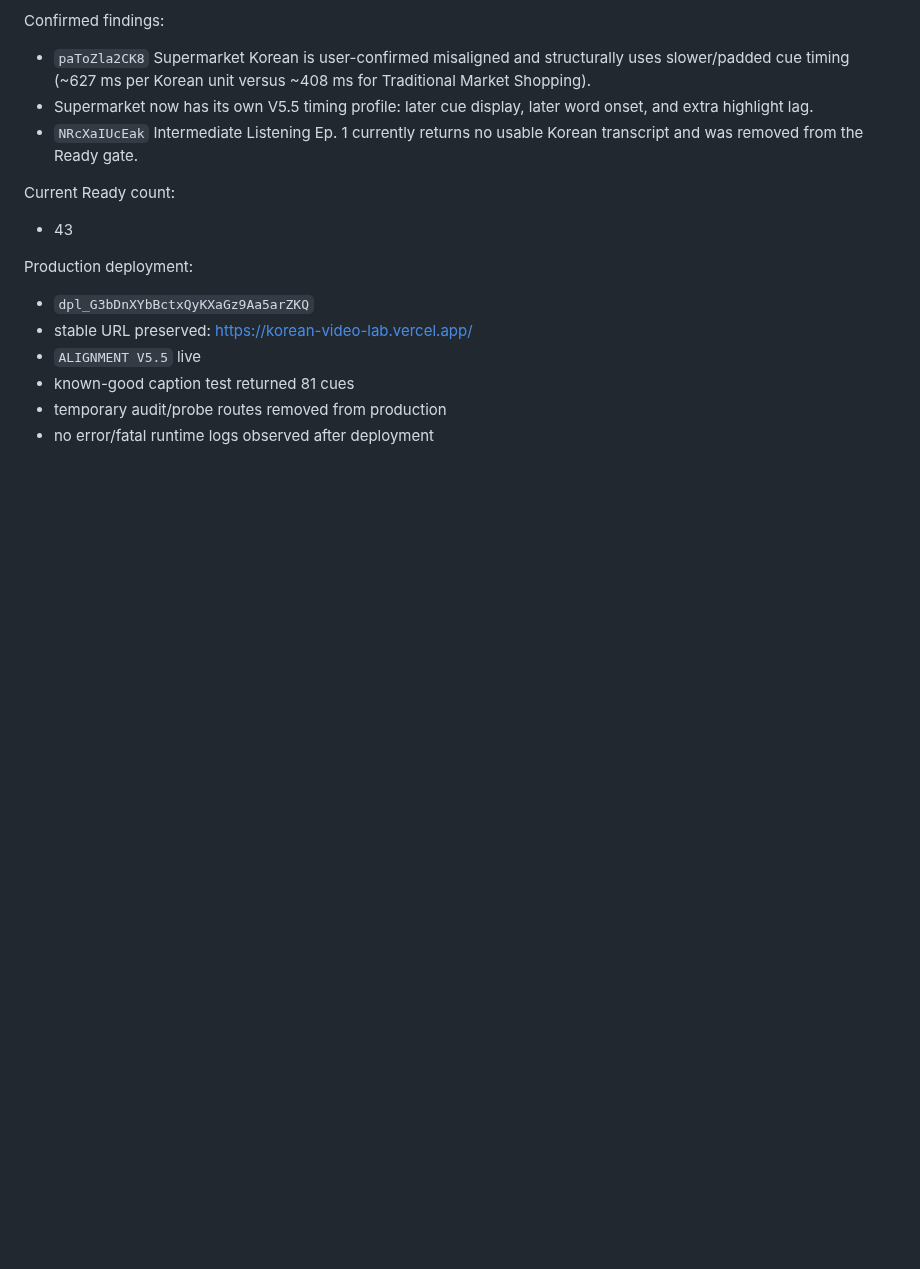
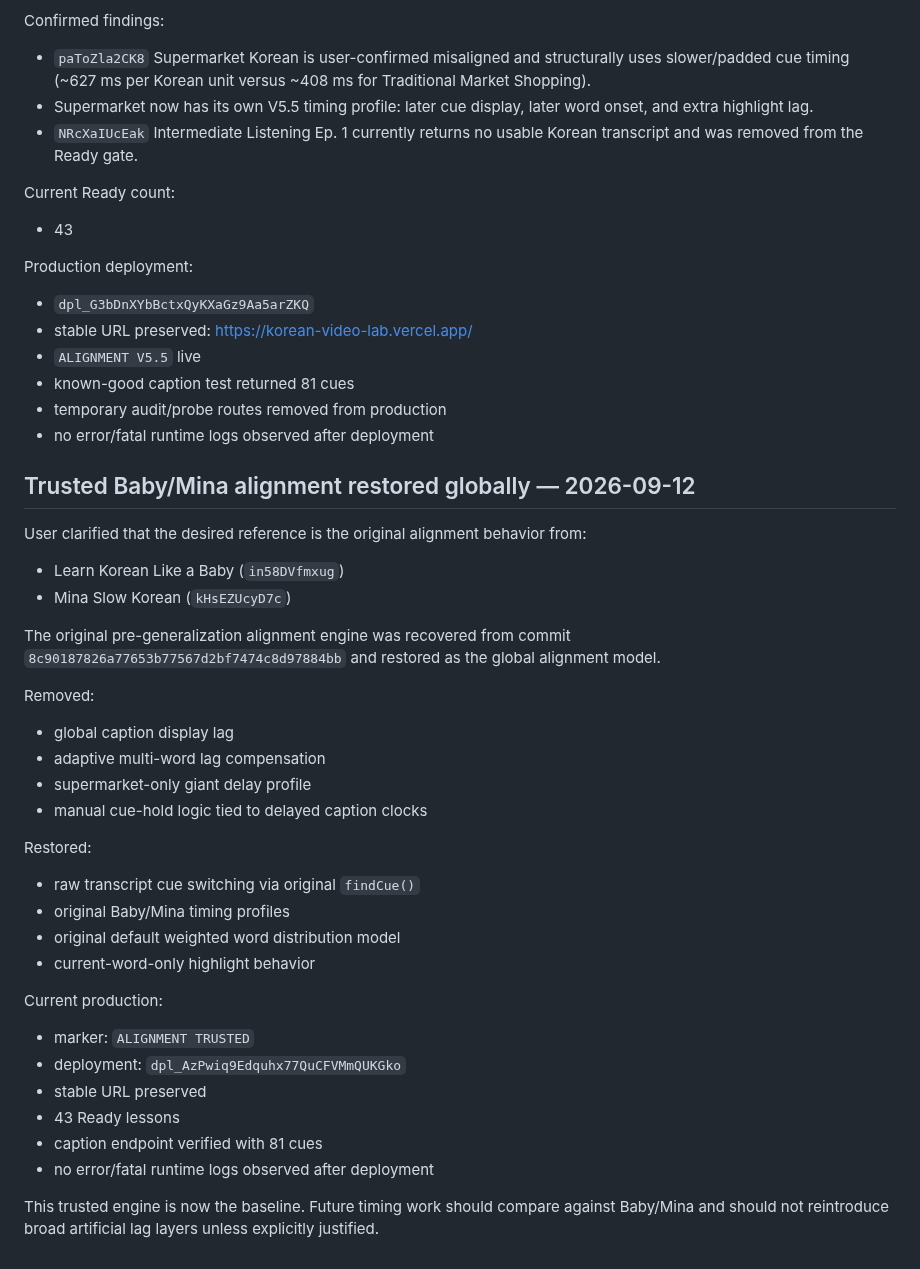
Before and after one commit to sushan5140/korean-video-lab, a Markdown page: docs/CURRENT_STATE.md, the part around the change. GitHub-like rendering; blank space fills up the shorter version.

Commit message:
Document trusted Baby Mina alignment baseline

```diff
--- a/docs/CURRENT_STATE.md
+++ b/docs/CURRENT_STATE.md
@@ -262,3 +262,34 @@ Production deployment:
 - known-good caption test returned 81 cues
 - temporary audit/probe routes removed from production
 - no error/fatal runtime logs observed after deployment
+
+
+## Trusted Baby/Mina alignment restored globally — 2026-09-12
+
+User clarified that the desired reference is the original alignment behavior from:
+- Learn Korean Like a Baby (`in58DVfmxug`)
+- Mina Slow Korean (`kHsEZUcyD7c`)
+
+The original pre-generalization alignment engine was recovered from commit `8c90187826a77653b77567d2bf7474c8d97884bb` and restored as the global alignment model.
+
+Removed:
+- global caption display lag
+- adaptive multi-word lag compensation
+- supermarket-only giant delay profile
+- manual cue-hold logic tied to delayed caption clocks
+
+Restored:
+- raw transcript cue switching via original `findCue()`
+- original Baby/Mina timing profiles
+- original default weighted word distribution model
+- current-word-only highlight behavior
+
+Current production:
+- marker: `ALIGNMENT TRUSTED`
+- deployment: `dpl_AzPwiq9Edquhx77QuCFVMmQUKGko`
+- stable URL preserved
+- 43 Ready lessons
+- caption endpoint verified with 81 cues
+- no error/fatal runtime logs observed after deployment
+
+This trusted engine is now the baseline. Future timing work should compare against Baby/Mina and should not reintroduce broad artificial lag layers unless explicitly justified.
```
